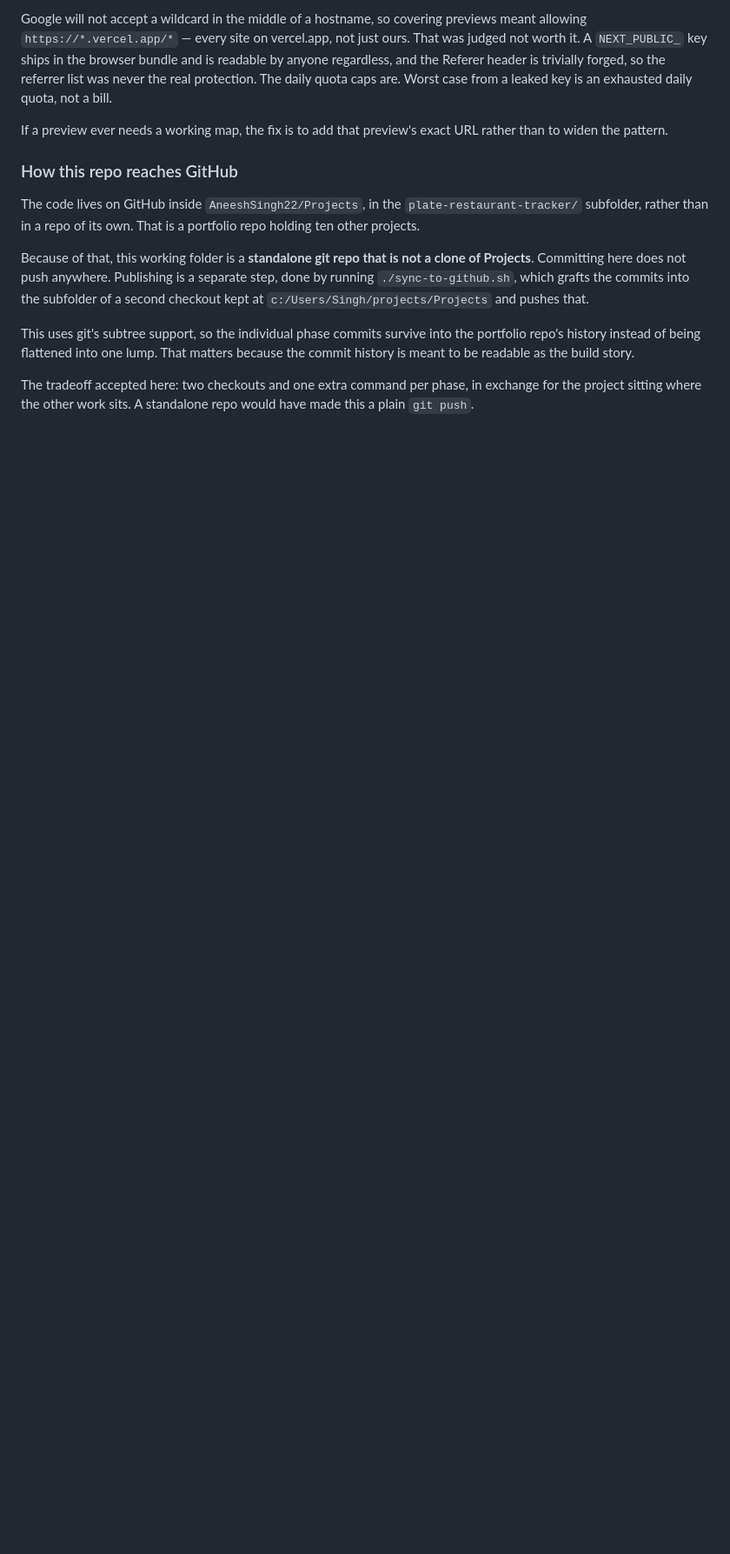
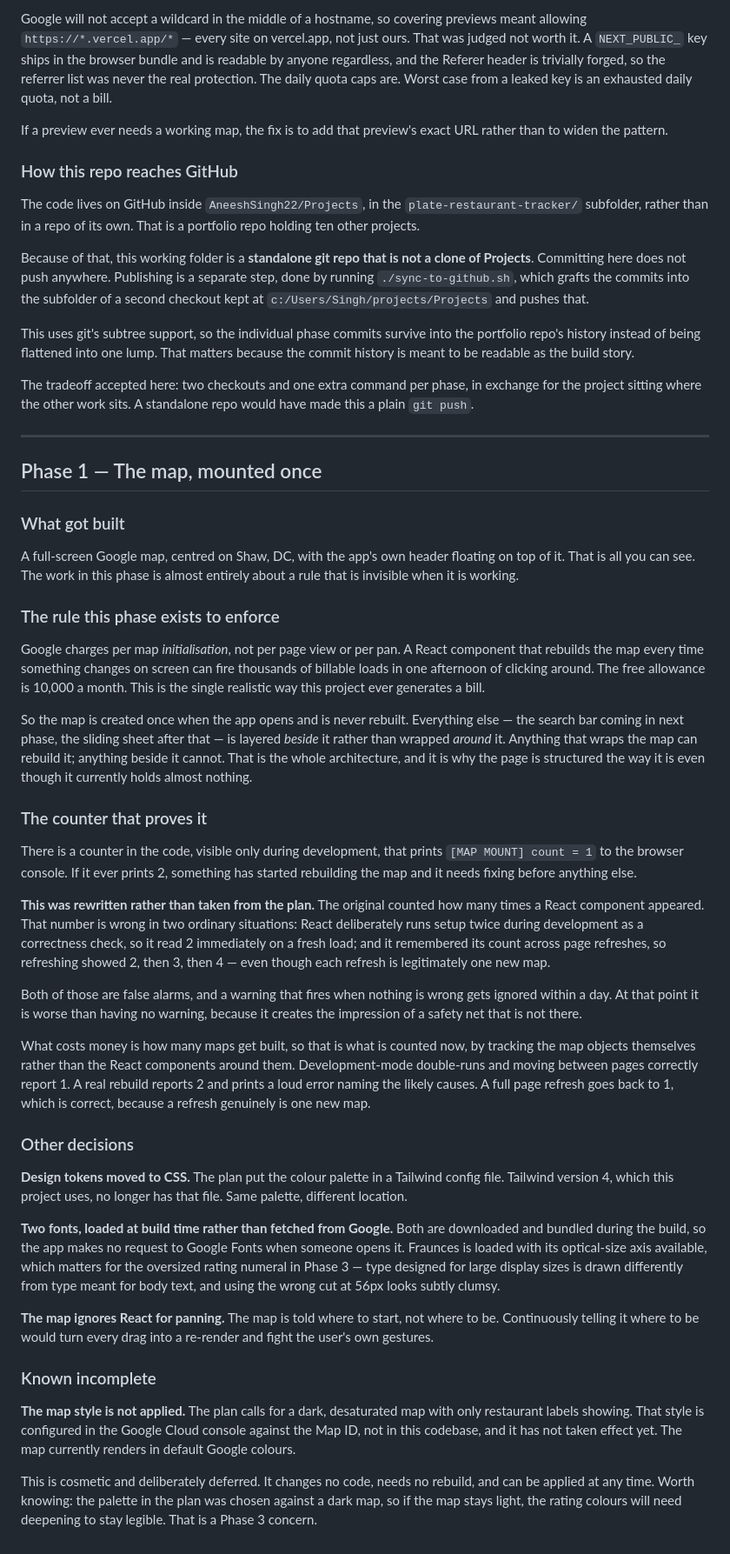
Before and after one commit to AneeshSingh22/Projects, a Markdown page: DECISIONS.md, the part around the change. Shown at 87% size. GitHub-like rendering; blank space fills up the shorter version.

Commit message:
Record Phase 1 decisions
Covers the mount rule, why the counter was rewritten rather than taken from
the plan, and the deferred map style.

Co-Authored-By: Claude Opus 5 <noreply@anthropic.com>

```diff
--- a/DECISIONS.md
+++ b/DECISIONS.md
@@ -190,3 +190,81 @@ because the commit history is meant to be readable as the build story.
 The tradeoff accepted here: two checkouts and one extra command per phase, in
 exchange for the project sitting where the other work sits. A standalone repo
 would have made this a plain `git push`.
+
+---
+
+## Phase 1 — The map, mounted once
+
+### What got built
+
+A full-screen Google map, centred on Shaw, DC, with the app's own header
+floating on top of it. That is all you can see. The work in this phase is almost
+entirely about a rule that is invisible when it is working.
+
+### The rule this phase exists to enforce
+
+Google charges per map *initialisation*, not per page view or per pan. A React
+component that rebuilds the map every time something changes on screen can fire
+thousands of billable loads in one afternoon of clicking around. The free
+allowance is 10,000 a month. This is the single realistic way this project ever
+generates a bill.
+
+So the map is created once when the app opens and is never rebuilt. Everything
+else — the search bar coming in next phase, the sliding sheet after that — is
+layered *beside* it rather than wrapped *around* it. Anything that wraps the map
+can rebuild it; anything beside it cannot. That is the whole architecture, and it
+is why the page is structured the way it is even though it currently holds almost
+nothing.
+
+### The counter that proves it
+
+There is a counter in the code, visible only during development, that prints
+`[MAP MOUNT] count = 1` to the browser console. If it ever prints 2, something
+has started rebuilding the map and it needs fixing before anything else.
+
+**This was rewritten rather than taken from the plan.** The original counted how
+many times a React component appeared. That number is wrong in two ordinary
+situations: React deliberately runs setup twice during development as a
+correctness check, so it read 2 immediately on a fresh load; and it remembered
+its count across page refreshes, so refreshing showed 2, then 3, then 4 — even
+though each refresh is legitimately one new map.
+
+Both of those are false alarms, and a warning that fires when nothing is wrong
+gets ignored within a day. At that point it is worse than having no warning,
+because it creates the impression of a safety net that is not there.
+
+What costs money is how many maps get built, so that is what is counted now, by
+tracking the map objects themselves rather than the React components around them.
+Development-mode double-runs and moving between pages correctly report 1. A real
+rebuild reports 2 and prints a loud error naming the likely causes. A full page
+refresh goes back to 1, which is correct, because a refresh genuinely is one new
+map.
+
+### Other decisions
+
+**Design tokens moved to CSS.** The plan put the colour palette in a Tailwind
+config file. Tailwind version 4, which this project uses, no longer has that
+file. Same palette, different location.
+
+**Two fonts, loaded at build time rather than fetched from Google.** Both are
+downloaded and bundled during the build, so the app makes no request to Google
+Fonts when someone opens it. Fraunces is loaded with its optical-size axis
+available, which matters for the oversized rating numeral in Phase 3 — type
+designed for large display sizes is drawn differently from type meant for body
+text, and using the wrong cut at 56px looks subtly clumsy.
+
+**The map ignores React for panning.** The map is told where to start, not where
+to be. Continuously telling it where to be would turn every drag into a
+re-render and fight the user's own gestures.
+
+### Known incomplete
+
+**The map style is not applied.** The plan calls for a dark, desaturated map with
+only restaurant labels showing. That style is configured in the Google Cloud
+console against the Map ID, not in this codebase, and it has not taken effect
+yet. The map currently renders in default Google colours.
+
+This is cosmetic and deliberately deferred. It changes no code, needs no rebuild,
+and can be applied at any time. Worth knowing: the palette in the plan was chosen
+against a dark map, so if the map stays light, the rating colours will need
+deepening to stay legible. That is a Phase 3 concern.
```
